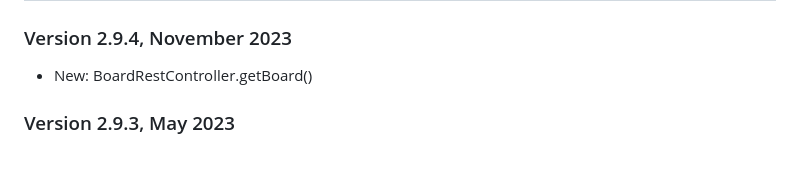
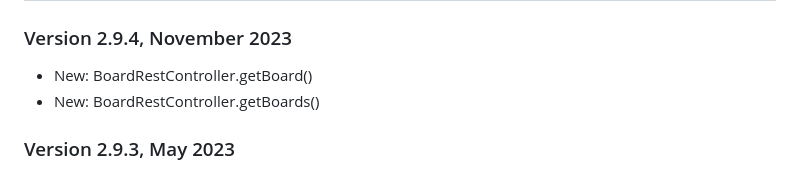
Before and after one commit to BayCEER/bayeos-gateway, a Markdown page: README.md, the part around the change. GitHub-like rendering.

Commit message:
New: BoardRestController.getBoards()

```diff
--- a/README.md
+++ b/README.md
@@ -63,6 +63,7 @@ Let's send the cpu load of our pc to a local gateway:
 
 ### Version 2.9.4, November 2023
 - New: BoardRestController.getBoard()
+- New: BoardRestController.getBoards()
 
 ### Version 2.9.3, May  2023
 - Fixed: Wrong data type in obs_insert trigger
```
